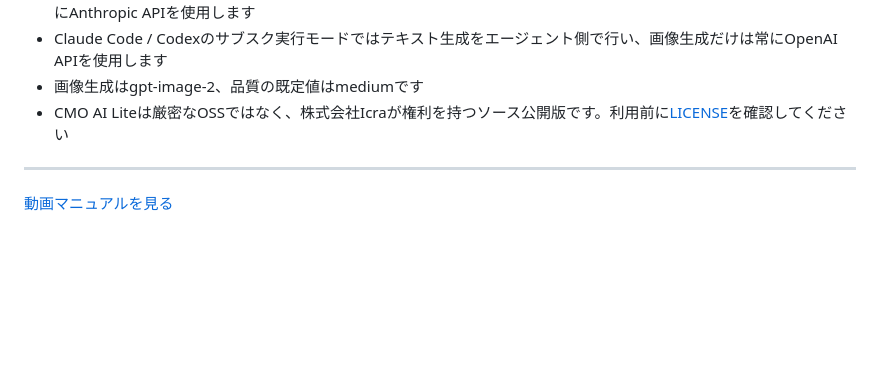
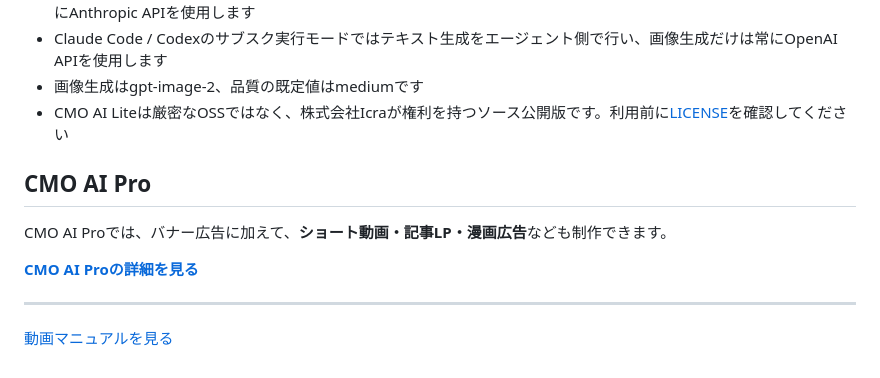
Before and after one commit to k4415/CMO-AI-Lite, a Markdown page: docs/setup-manual.md, the part around the change. Drawn GitHub-style; blank space fills up the shorter version.

```diff
--- a/docs/setup-manual.md
+++ b/docs/setup-manual.md
@@ -242,6 +242,12 @@ APIキーを保存し直すだけでは解消しません。
 - 画像生成はgpt-image-2、品質の既定値はmediumです
 - CMO AI Liteは厳密なOSSではなく、株式会社Icraが権利を持つソース公開版です。利用前に[LICENSE](https://github.com/k4415/CMO-AI-Lite/blob/main/LICENSE)を確認してください
 
+## CMO AI Pro
+
+CMO AI Proでは、バナー広告に加えて、**ショート動画・記事LP・漫画広告**なども制作できます。
+
+**[CMO AI Proの詳細を見る](https://www.cmo-ai.pro/)**
+
 ---
 
 [動画マニュアルを見る](https://youtu.be/OXbziptw5dk)
```
Also changed, not shown: README.md (+6 -0 lines), docs/user-manual.md (+6 -0 lines).
